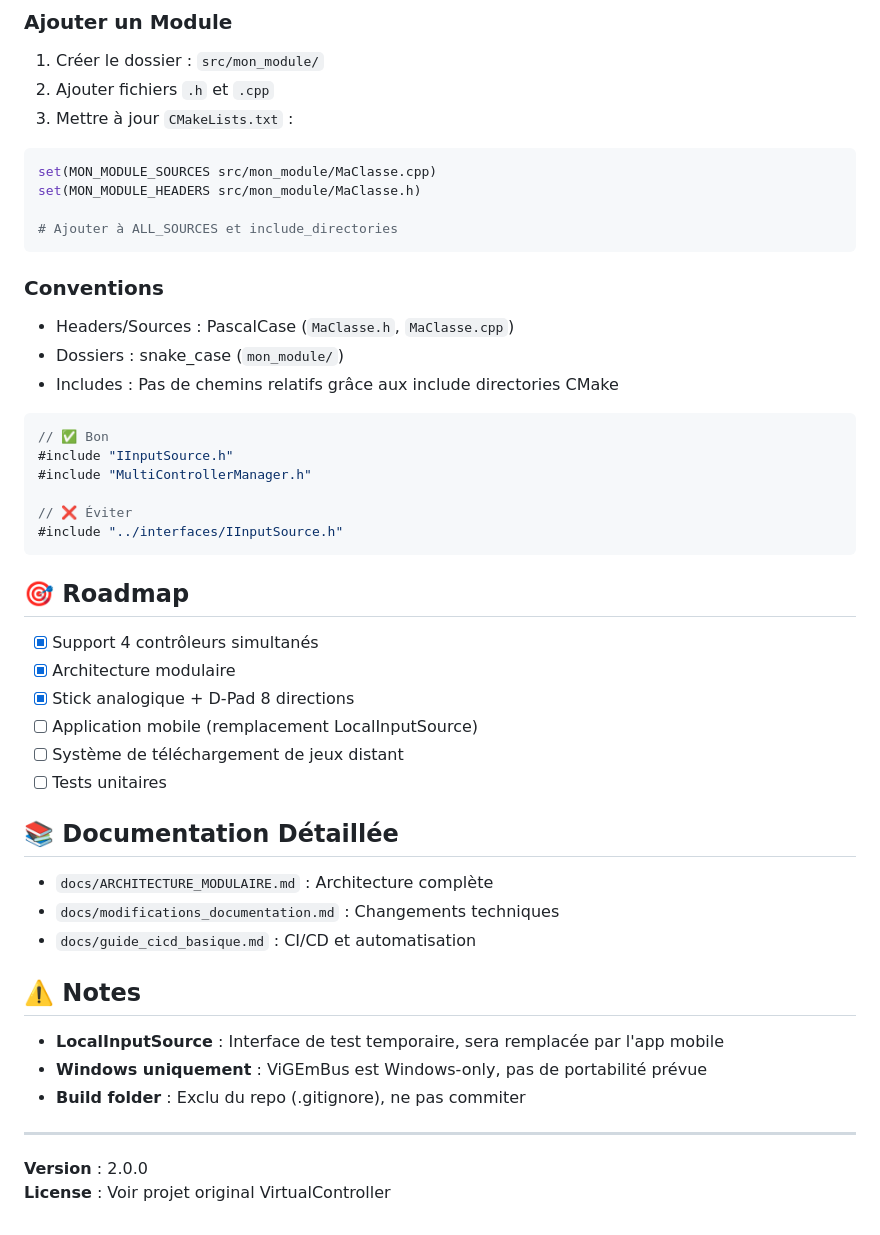
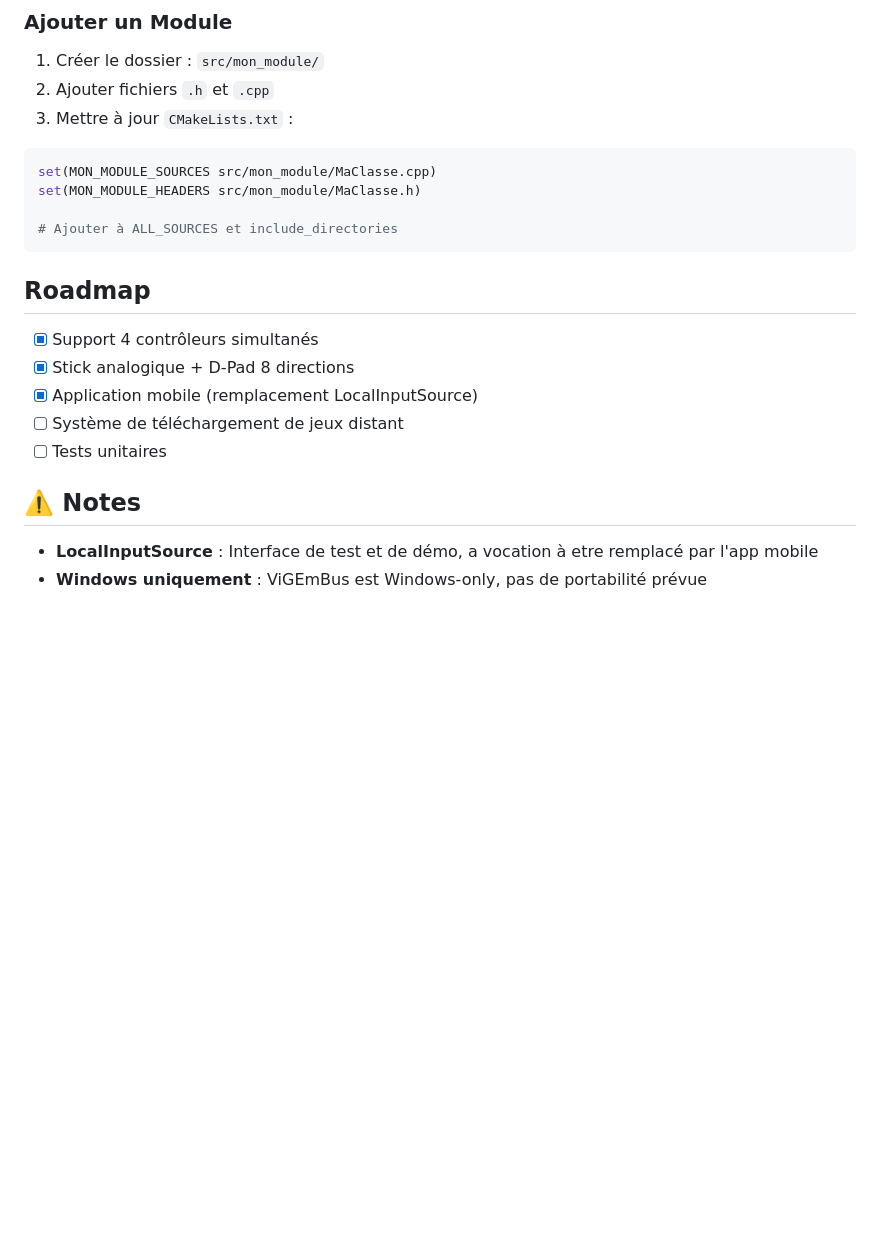
Before and after one commit to GDGiantDwarf/VirtualController, a Markdown page: README.md, the part around one of its changes. GitHub-like rendering; blank space fills up the shorter version.

````diff
--- a/README.md
+++ b/README.md
@@ -88,43 +94,16 @@ set(MON_MODULE_HEADERS src/mon_module/MaClasse.h)
 # Ajouter à ALL_SOURCES et include_directories
 ```
 
-### Conventions
 
-- Headers/Sources : PascalCase (`MaClasse.h`, `MaClasse.cpp`)
-- Dossiers : snake_case (`mon_module/`)
-- Includes : Pas de chemins relatifs grâce aux include directories CMake
-
-```cpp
-// ✅ Bon
-#include "IInputSource.h"
-#include "MultiControllerManager.h"
-
-// ❌ Éviter
-#include "../interfaces/IInputSource.h"
-```
-
-## 🎯 Roadmap
+##  Roadmap
 
 - [x] Support 4 contrôleurs simultanés
-- [x] Architecture modulaire
 - [x] Stick analogique + D-Pad 8 directions
-- [ ] Application mobile (remplacement LocalInputSource)
+- [x] Application mobile (remplacement LocalInputSource)
 - [ ] Système de téléchargement de jeux distant
 - [ ] Tests unitaires
 
-## 📚 Documentation Détaillée
-
-- `docs/ARCHITECTURE_MODULAIRE.md` : Architecture complète
-- `docs/modifications_documentation.md` : Changements techniques
-- `docs/guide_cicd_basique.md` : CI/CD et automatisation
-
 ## ⚠️ Notes
 
-- **LocalInputSource** : Interface de test temporaire, sera remplacée par l'app mobile
+- **LocalInputSource** : Interface de test et de démo, a vocation à etre remplacé par l'app mobile
 - **Windows uniquement** : ViGEmBus est Windows-only, pas de portabilité prévue
-- **Build folder** : Exclu du repo (.gitignore), ne pas commiter
-
----
-
-**Version** : 2.0.0
-**License** : Voir projet original VirtualController
````
Also changed, not shown: other parts of README.md (+16 -10 lines).
